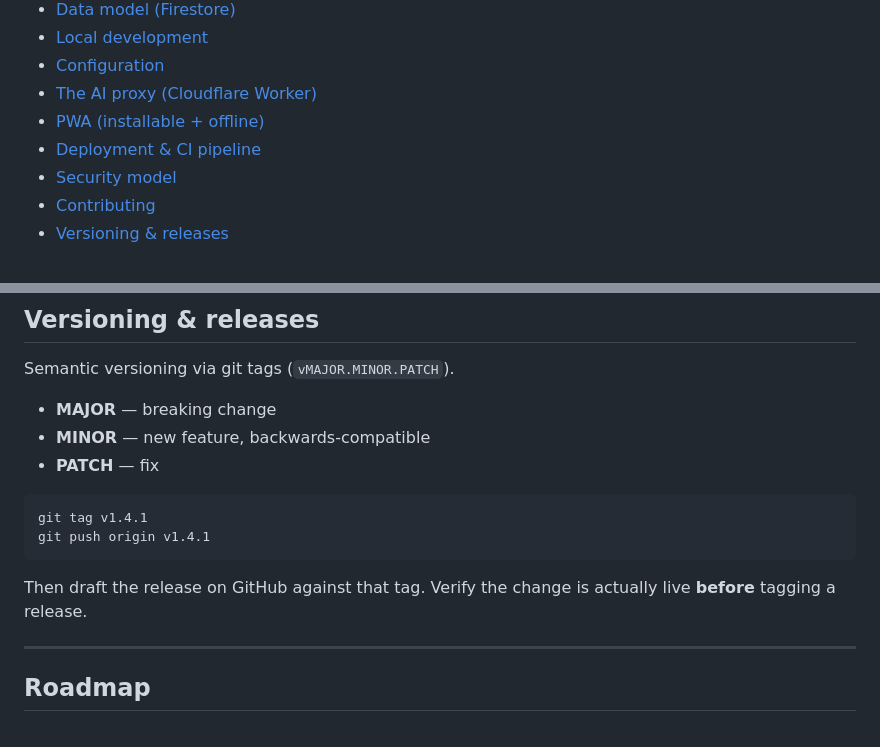
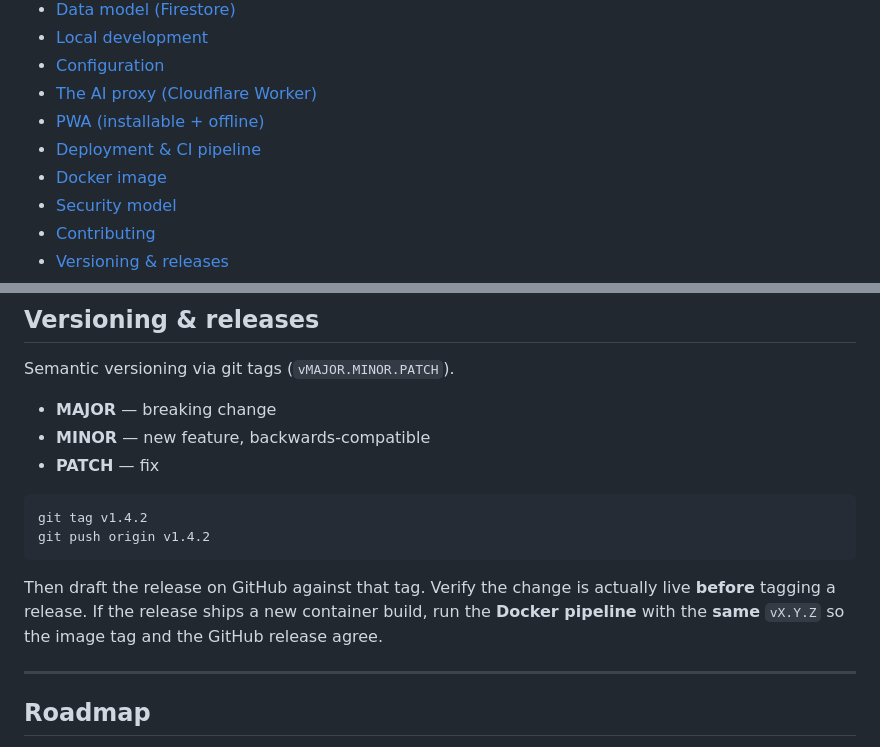
Before and after one commit to Arman9276/MamtaMedical, a Markdown page: README.md, 2 parts joined by grey strips. Drawn GitHub-style.

````diff
--- a/README.md
+++ b/README.md
@@ -24,6 +24,7 @@ Firebase, Cloudinary, and a Cloudflare Worker doing the heavy lifting — all on
 - [The AI proxy (Cloudflare Worker)](#the-ai-proxy-cloudflare-worker)
 - [PWA (installable + offline)](#pwa-installable--offline)
 - [Deployment & CI pipeline](#deployment--ci-pipeline)
+- [Docker image](#docker-image)
 - [Security model](#security-model)
 - [Contributing](#contributing)
 - [Versioning & releases](#versioning--releases)
@@ -304,12 +351,13 @@ Semantic versioning via git tags (`vMAJOR.MINOR.PATCH`).
 - **PATCH** — fix
 
 ```bash
-git tag v1.4.1
-git push origin v1.4.1
+git tag v1.4.2
+git push origin v1.4.2
 ```
 
 Then draft the release on GitHub against that tag. Verify the change is actually live **before**
-tagging a release.
+tagging a release. If the release ships a new container build, run the **Docker pipeline** with the
+**same** `vX.Y.Z` so the image tag and the GitHub release agree.
 
 ---
 
````
Also changed, not shown: other parts of README.md (+50 -4 lines).
